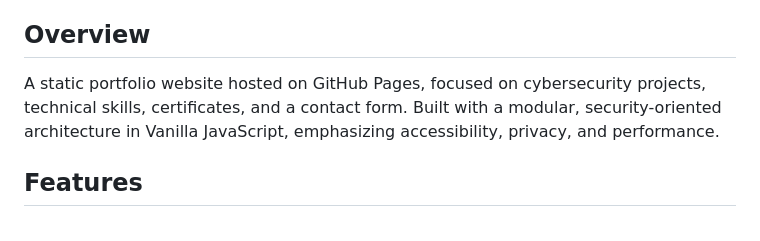
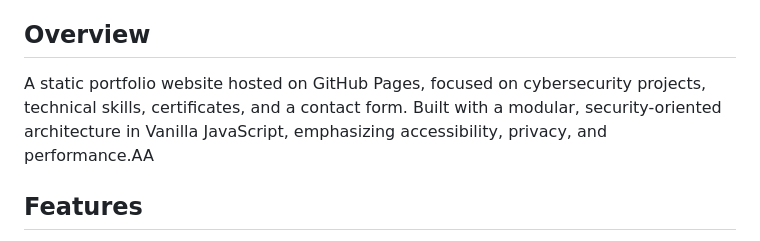
Before and after one commit to Sam-Ciber-Dev/sam-ciber-dev.github.io, a Markdown page: README.md, the part around the change. GitHub-like rendering.

```diff
--- a/README.md
+++ b/README.md
@@ -4,7 +4,7 @@
 
 ## Overview
 
-A static portfolio website hosted on GitHub Pages, focused on cybersecurity projects, technical skills, certificates, and a contact form. Built with a modular, security-oriented architecture in Vanilla JavaScript, emphasizing accessibility, privacy, and performance.
+A static portfolio website hosted on GitHub Pages, focused on cybersecurity projects, technical skills, certificates, and a contact form. Built with a modular, security-oriented architecture in Vanilla JavaScript, emphasizing accessibility, privacy, and performance.AA
 
 ## Features
 
```
